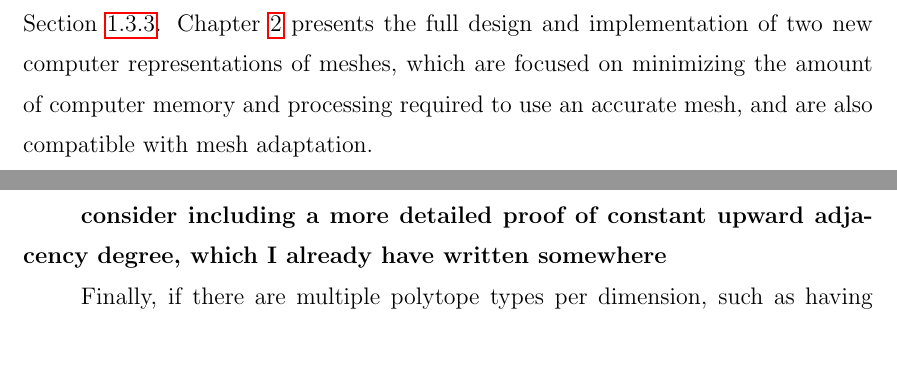
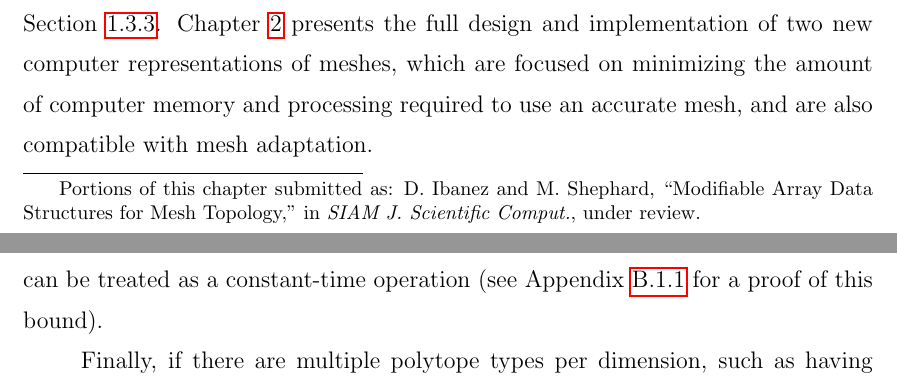
Before and after one commit to ibaned/ibaned-thesis, a LaTeX thesis (ibanez_thesis.tex, which reads chap1.tex): two parts of pages 13 and 20 of 152 before the commit and two parts of pages 13 and 19 of 152 after it, joined at a grey line, cut so that both start at the same text, the shorter picture padded with empty space. Compiled offline with pdfLaTeX.

Commit message:
attribution and other notes to self in Chapter 1

```diff
--- a/chap1.tex
+++ b/chap1.tex
@@ -5,6 +5,13 @@
 %%%%%%%%%%%%%%%%%%%%%%%%%%%%%%%%%%%%%%%%%%%%%%%%%%%%%%%%%%%%%%%%%%%
 
 \chapter{INTRODUCTION AND BACKGROUND}
+\let\thefootnote\relax\footnotetext{
+Portions of this chapter submitted as:
+D. Ibanez and M. Shephard,
+``Modifiable Array Data Structures for Mesh Topology,"
+in \textit{SIAM J. Scientific Comput.},
+under review.
+}
 \label{chap:intro}
 
 \section{Introduction}
@@ -309,10 +313,8 @@ otherwise shape quality and numerical conditioning will degrade.
 Therefore, in such meshes, all upward adjacencies are bound
 by a constant.
 Any operation whose runtime is proportional to the
-number of upward adjacencies can be treated as a constant-time operation.
-
-{\bf consider including a more detailed proof of constant upward
-adjacency degree, which I already have written somewhere}
+number of upward adjacencies can be treated as a constant-time operation
+(see Appendix \ref{app:vert_up_deg} for a proof of this bound).
 
 Finally, if there are multiple polytope types per dimension,
 such as having both triangles and quadrilaterals in 2D, then
```
Also changed, not shown: chap1.tex (3 more changed lines).
